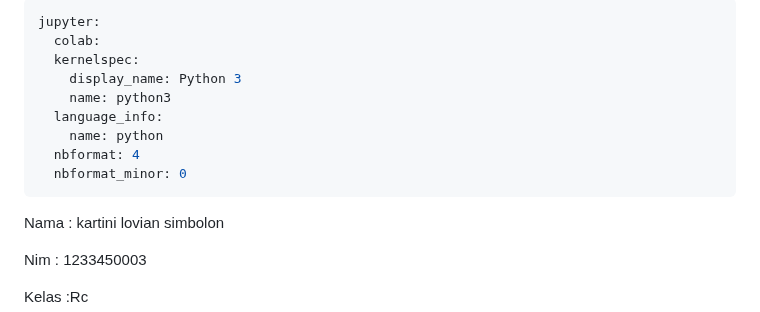
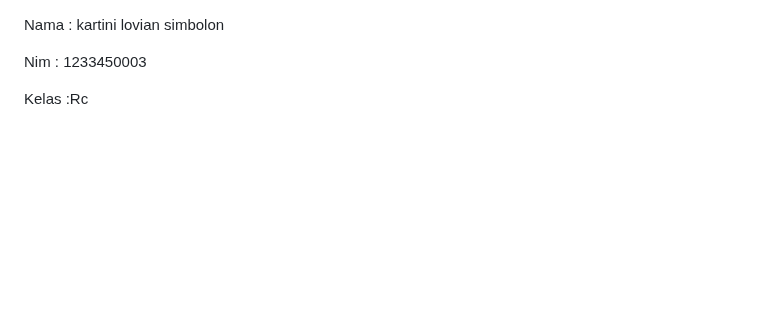
Before and after one commit to kartinils/22450003_kartini-lovian-simbolon_tugasVdi1, a Markdown page: 122450003_kartini_lovian_simbolon_tugasVdi1.md, the part around the change. GitHub-like rendering; blank space fills up the shorter version.

```diff
--- a/122450003_kartini_lovian_simbolon_tugasVdi1.md
+++ b/122450003_kartini_lovian_simbolon_tugasVdi1.md
@@ -1,15 +1,3 @@
----
-jupyter:
-  colab:
-  kernelspec:
-    display_name: Python 3
-    name: python3
-  language_info:
-    name: python
-  nbformat: 4
-  nbformat_minor: 0
----
-
 
 Nama : kartini lovian simbolon
 
```
